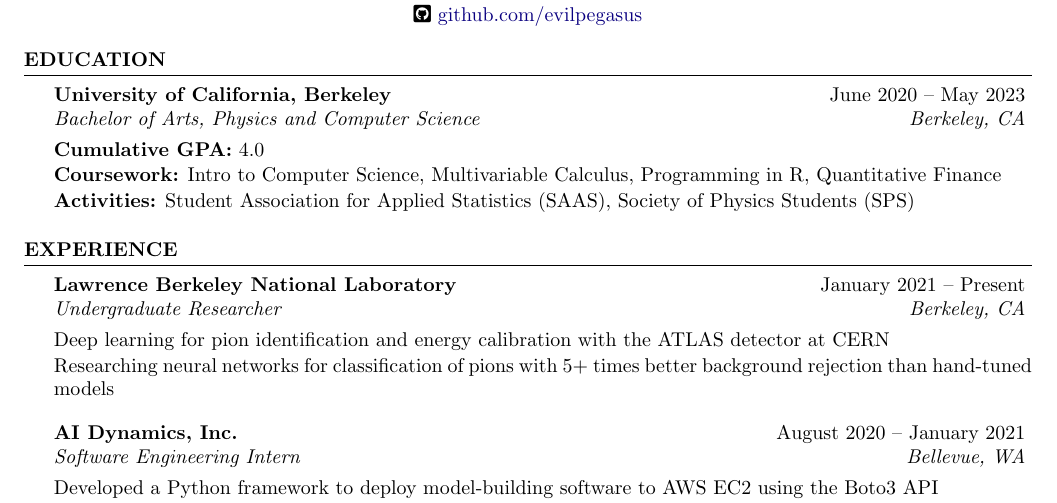
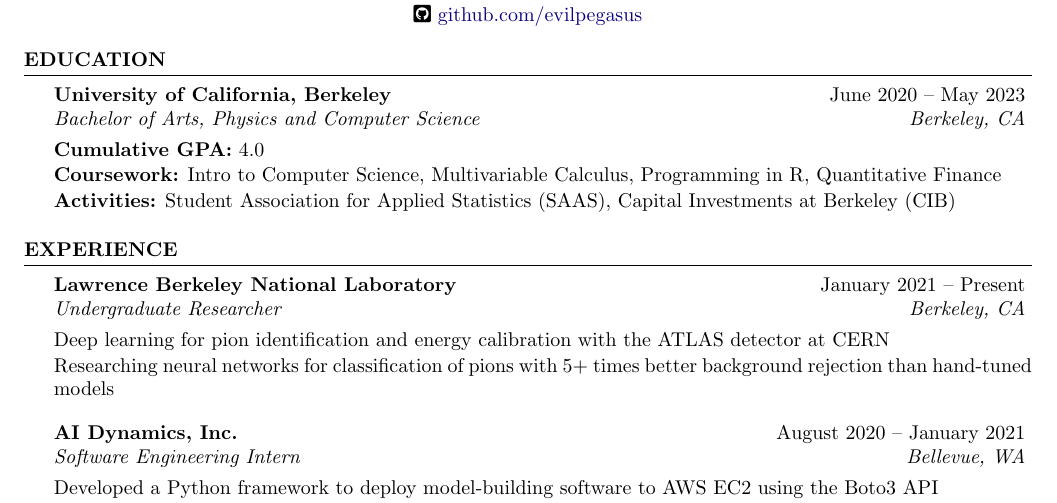
Before and after one commit to evilpegasus/Resume, a LaTeX CV (Ming_Fong_Resume.tex): part of the page, cut so that both start at the same text. Compiled offline with pdfLaTeX.

Commit message:
add CIB to clubs

```diff
--- a/Ming_Fong_Resume.tex
+++ b/Ming_Fong_Resume.tex
@@ -46,7 +46,7 @@
     \begin{rSubsection}{University of California, Berkeley}{June 2020 – May 2023}{Bachelor of Arts, Physics and Computer Science}{Berkeley, CA}
         \item {\bf Cumulative GPA:} 4.0
         \item {\bf Coursework:} Intro to Computer Science, Multivariable Calculus, Programming in R, Quantitative Finance
-        \item {\bf Activities:} Student Association for Applied Statistics (SAAS), Society of Physics Students (SPS)
+        \item {\bf Activities:} Student Association for Applied Statistics (SAAS), Capital Investments at Berkeley (CIB)
         \end{rSubsection}
     \end{rSection}
 
```
Also changed, not shown: Ming_Fong_Resume.pdf.
